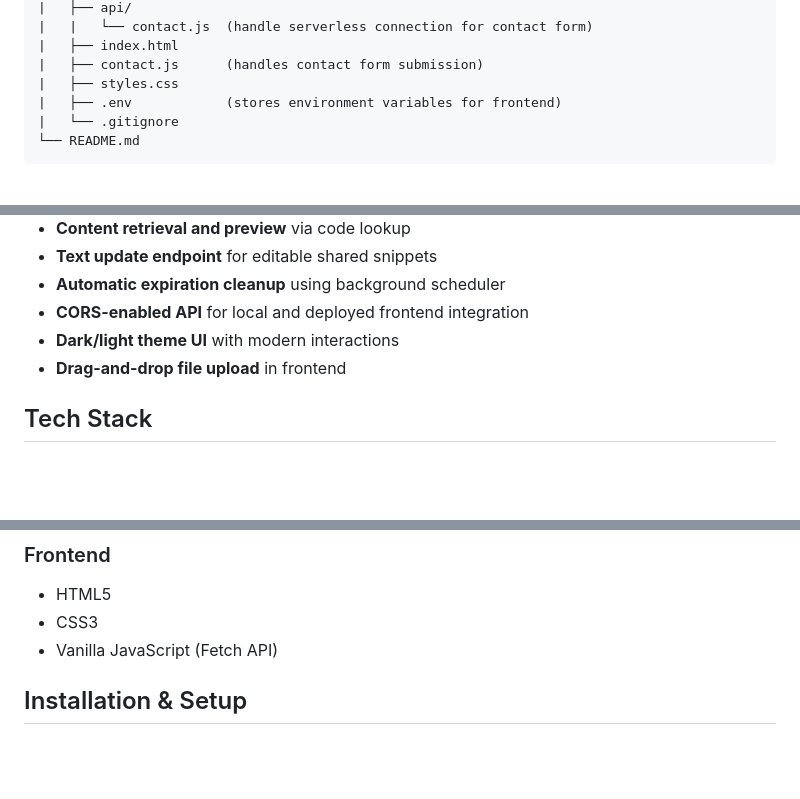
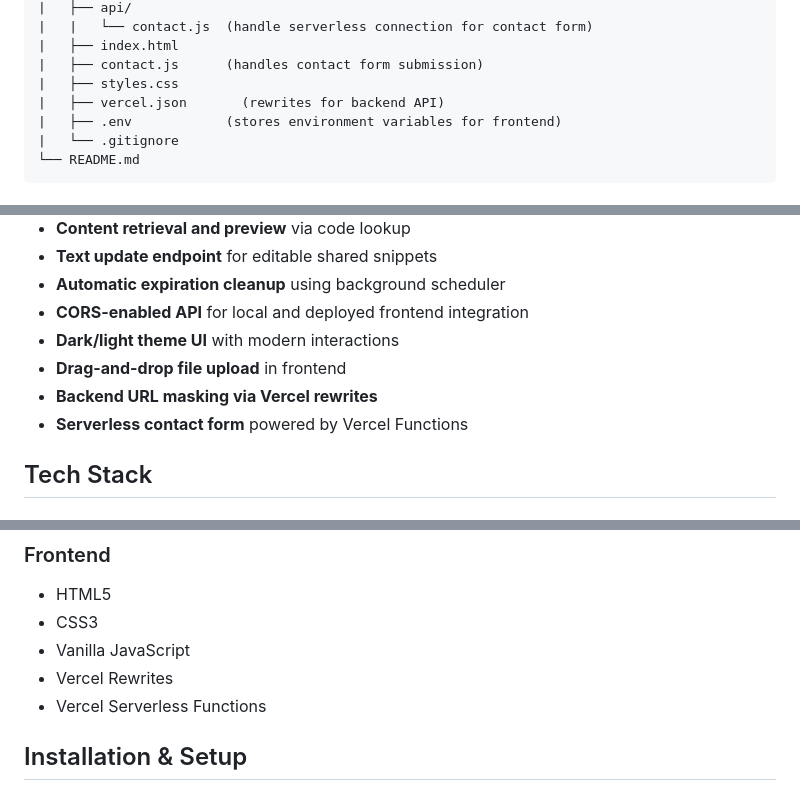
Before and after one commit to rka2005/Quick-Share, a Markdown page: README.md, 3 parts joined by grey strips. Drawn GitHub-style; blank space fills up the shorter version.

```diff
--- a/README.md
+++ b/README.md
@@ -42,6 +42,7 @@ quick share/
 |   ├── index.html
 |   ├── contact.js      (handles contact form submission)
 |   ├── styles.css
+|   ├── vercel.json       (rewrites for backend API)
 |   ├── .env            (stores environment variables for frontend)
 |   └── .gitignore
 └── README.md
@@ -57,6 +58,8 @@ quick share/
 - **CORS-enabled API** for local and deployed frontend integration
 - **Dark/light theme UI** with modern interactions
 - **Drag-and-drop file upload** in frontend
+- **Backend URL masking via Vercel rewrites**
+- **Serverless contact form** powered by Vercel Functions
 
 ## Tech Stack
 
@@ -71,7 +74,9 @@ quick share/
 ### Frontend
 - HTML5
 - CSS3
-- Vanilla JavaScript (Fetch API)
+- Vanilla JavaScript
+- Vercel Rewrites
+- Vercel Serverless Functions
 
 ## Installation & Setup
 
```
Also changed, not shown: other parts of README.md (+55 -12 lines).
